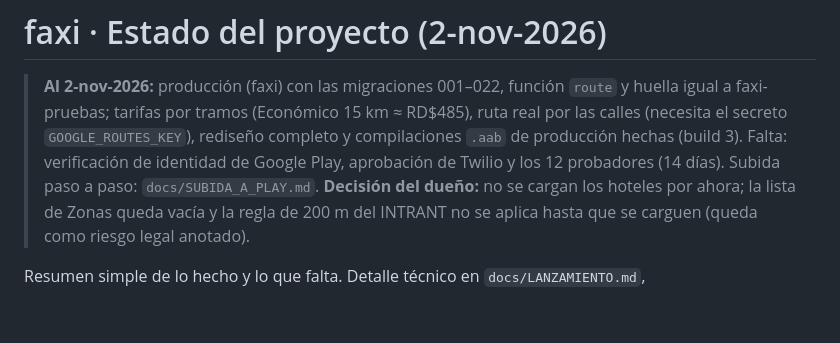
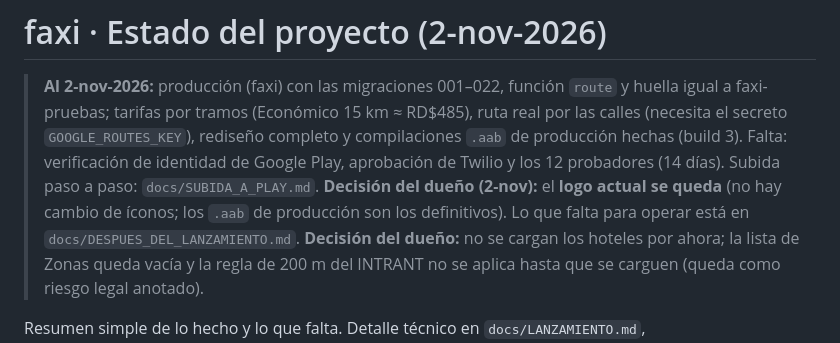
Before and after one commit to ventasindumangflex-beep/faxi, a Markdown page: docs/ESTADO.md, the part around the change. Drawn GitHub-style; blank space fills up the shorter version.

```diff
--- a/docs/ESTADO.md
+++ b/docs/ESTADO.md
@@ -2,6 +2,7 @@
 
 > **Al 2-nov-2026:** producción (faxi) con las migraciones 001–022, función `route` y huella igual a faxi-pruebas; tarifas por tramos (Económico 15 km ≈ RD$485), ruta real por las calles (necesita el secreto `GOOGLE_ROUTES_KEY`),
 > rediseño completo y compilaciones `.aab` de producción hechas (build 3). Falta: verificación de identidad de Google Play, aprobación de Twilio y los 12 probadores (14 días). Subida paso a paso: `docs/SUBIDA_A_PLAY.md`.
+> **Decisión del dueño (2-nov):** el **logo actual se queda** (no hay cambio de íconos; los `.aab` de producción son los definitivos). Lo que falta para operar está en `docs/DESPUES_DEL_LANZAMIENTO.md`.
 > **Decisión del dueño:** no se cargan los hoteles por ahora; la lista de Zonas queda vacía y la regla de 200 m del INTRANT no se aplica hasta que se carguen (queda como riesgo legal anotado).
 
 Resumen simple de lo hecho y lo que falta. Detalle técnico en `docs/LANZAMIENTO.md`, `docs/PENDIENTES_PRODUCCION.md` y `docs/REVISION_LEGAL.md`.
```
Also changed, not shown: docs/DESPUES_DEL_LANZAMIENTO.md (added, +49 -0 lines).
